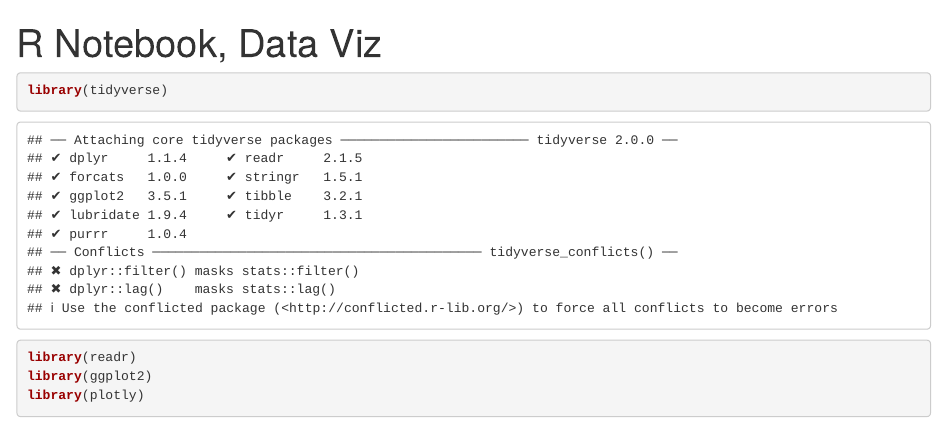
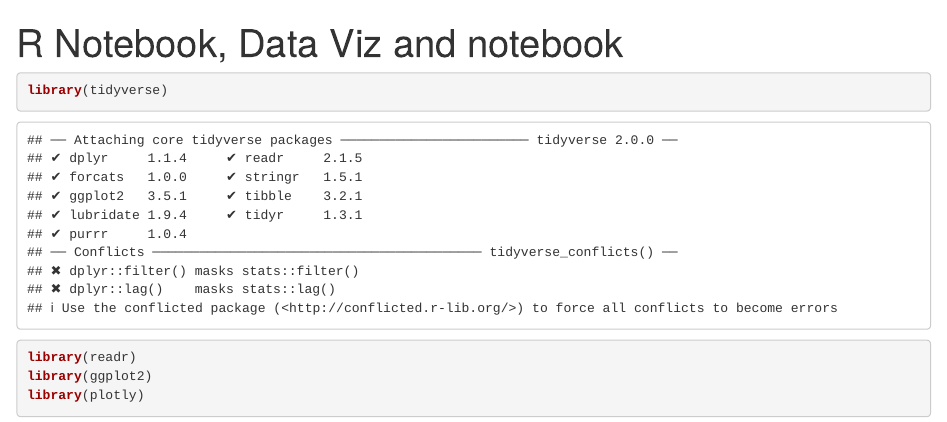
Before and after one commit to saurabh0411/silver-bassoon, an R Markdown document (first_notebook.Rmd): the page in a window 1100 px wide, from its top. Rendered offline with R 4.5, knitr and Pandoc, with nearby package versions; some code elsewhere in the file could not run offline.

Commit message:
Title update

````diff
--- a/first_notebook.Rmd
+++ b/first_notebook.Rmd
@@ -1,5 +1,5 @@
 ---
-title: "R Notebook, Data Viz"
+title: "R Notebook, Data Viz and notebook"
 output: html_notebook
 ---
 ```{r setup}
````
